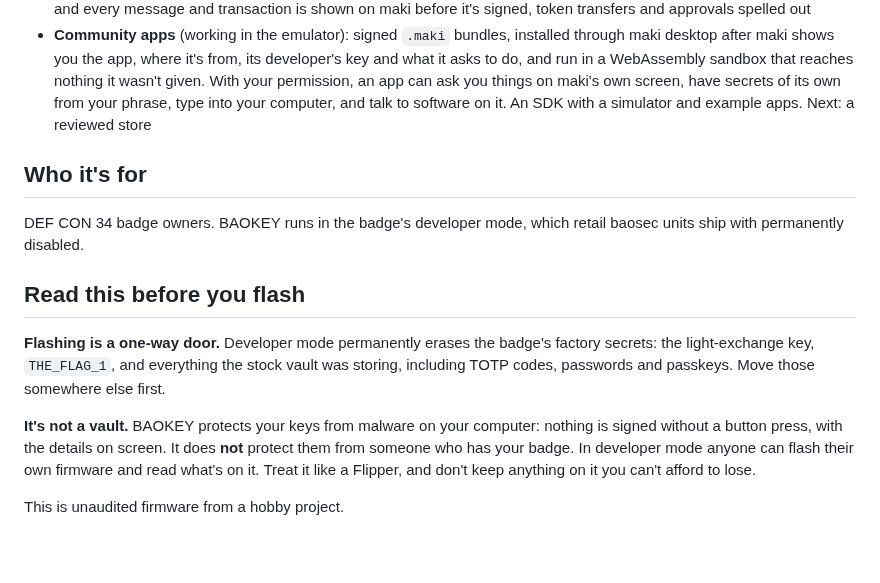
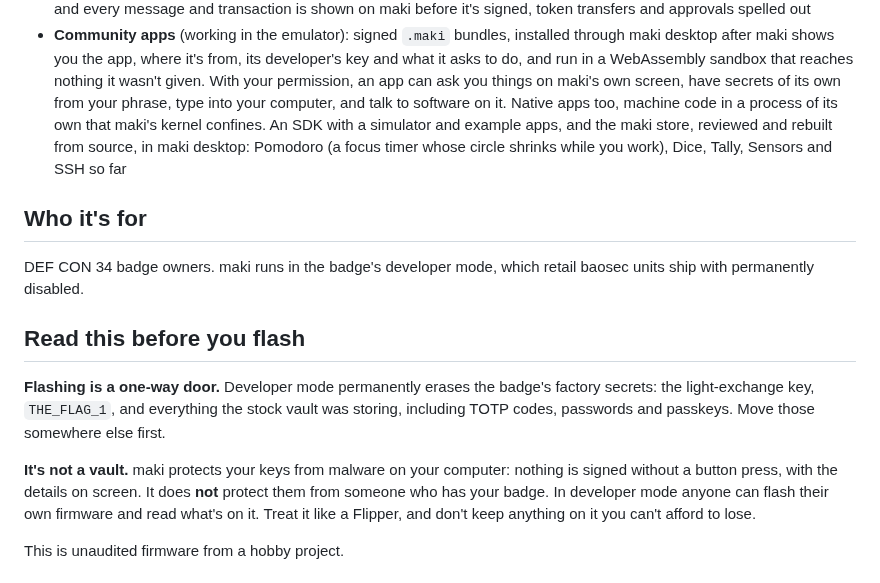
Before and after one commit to KaraZajac/maki, a Markdown page: README.md, the part around one of its changes. GitHub-like rendering; blank space fills up the shorter version.

```diff
--- a/README.md
+++ b/README.md
@@ -48,12 +52,14 @@ Planned apps:
   desktop after maki shows you the app, where it's from, its developer's key and what it asks
   to do, and run in a WebAssembly sandbox that reaches nothing it wasn't given. With your
   permission, an app can ask you things on maki's own screen, have secrets of its own from your
-  phrase, type into your computer, and talk to software on it. An SDK with a simulator and
-  example apps. Next: a reviewed store
+  phrase, type into your computer, and talk to software on it. Native apps too, machine code
+  in a process of its own that maki's kernel confines. An SDK with a simulator and example apps,
+  and the maki store, reviewed and rebuilt from source, in maki desktop: Pomodoro (a focus timer
+  whose circle shrinks while you work), Dice, Tally, Sensors and SSH so far
 
 ## Who it's for
 
-DEF CON 34 badge owners. BAOKEY runs in the badge's developer mode, which retail baosec
+DEF CON 34 badge owners. maki runs in the badge's developer mode, which retail baosec
 units ship with permanently disabled.
 
 ## Read this before you flash
@@ -62,7 +68,7 @@ units ship with permanently disabled.
 secrets: the light-exchange key, `THE_FLAG_1`, and everything the stock vault was storing,
 including TOTP codes, passwords and passkeys. Move those somewhere else first.
 
-**It's not a vault.** BAOKEY protects your keys from malware on your computer: nothing is
+**It's not a vault.** maki protects your keys from malware on your computer: nothing is
 signed without a button press, with the details on screen. It does **not** protect them from
 someone who has your badge. In developer mode anyone can flash their own firmware and read
 what's on it. Treat it like a Flipper, and don't keep anything on it you can't afford to lose.
```
Also changed, not shown: other parts of README.md (+10 -6 lines), ARCHITECTURE.md (+14 -3 lines), DEVELOPMENT.md (+32 -13 lines), docs/desktop.png (added), 1 other file.
